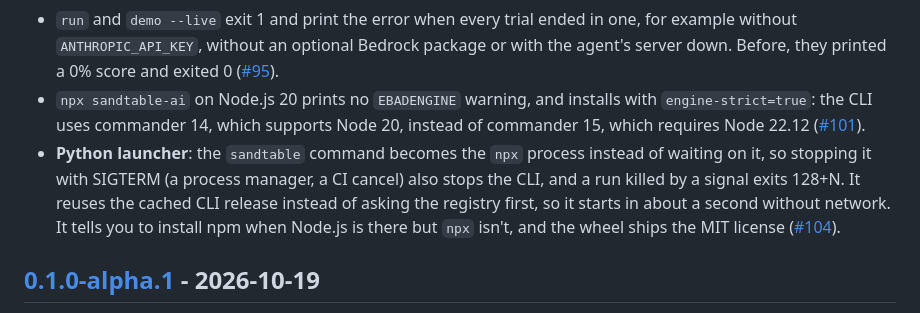
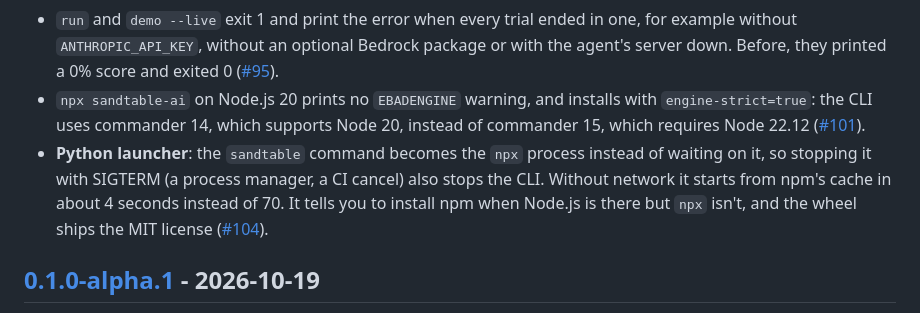
Before and after one commit to sandtable-ai/sandtable, a Markdown page: CHANGELOG.md, the part around the change. Drawn GitHub-style.

Commit message:
docs: changelog states the launcher's offline start as measured

```diff
--- a/CHANGELOG.md
+++ b/CHANGELOG.md
@@ -49,7 +49,7 @@ First public release.
 - `sandtable --version` reports the installed version; 0.1.0-alpha.1 printed `0.1.0-alpha.0` ([#88](https://github.com/sandtable-ai/sandtable/issues/88)).
 - `run` and `demo --live` exit 1 and print the error when every trial ended in one, for example without `ANTHROPIC_API_KEY`, without an optional Bedrock package or with the agent's server down. Before, they printed a 0% score and exited 0 ([#95](https://github.com/sandtable-ai/sandtable/issues/95)).
 - `npx sandtable-ai` on Node.js 20 prints no `EBADENGINE` warning, and installs with `engine-strict=true`: the CLI uses commander 14, which supports Node 20, instead of commander 15, which requires Node 22.12 ([#101](https://github.com/sandtable-ai/sandtable/issues/101)).
-- **Python launcher**: the `sandtable` command becomes the `npx` process instead of waiting on it, so stopping it with SIGTERM (a process manager, a CI cancel) also stops the CLI, and a run killed by a signal exits 128+N. It reuses the cached CLI release instead of asking the registry first, so it starts in about a second without network. It tells you to install npm when Node.js is there but `npx` isn't, and the wheel ships the MIT license ([#104](https://github.com/sandtable-ai/sandtable/issues/104)).
+- **Python launcher**: the `sandtable` command becomes the `npx` process instead of waiting on it, so stopping it with SIGTERM (a process manager, a CI cancel) also stops the CLI. Without network it starts from npm's cache in about 4 seconds instead of 70. It tells you to install npm when Node.js is there but `npx` isn't, and the wheel ships the MIT license ([#104](https://github.com/sandtable-ai/sandtable/issues/104)).
 
 ## [0.1.0-alpha.1] - 2026-10-19
 
```
